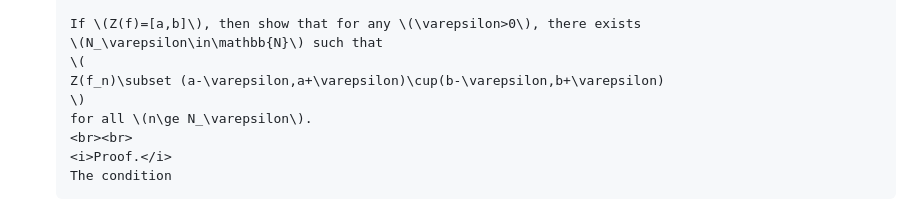
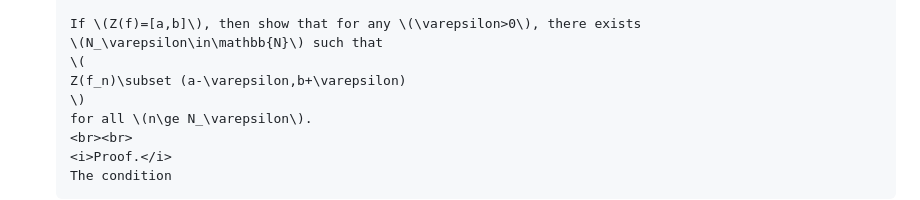
Before and after one commit to confumbit/confumbit.github.io, a Markdown page: _posts/2026-06-13-isi-mmath-2026.md, the part around the change. Drawn GitHub-style.

Commit message:
fix typo in isi 2026

```diff
--- a/_posts/2026-06-13-isi-mmath-2026.md
+++ b/_posts/2026-06-13-isi-mmath-2026.md
@@ -216,7 +216,7 @@ and since \(B\) is a subset of the standard basis in
     If \(Z(f)=[a,b]\), then show that for any \(\varepsilon>0\), there exists
     \(N_\varepsilon\in\mathbb{N}\) such that
     \(
-    Z(f_n)\subset (a-\varepsilon,a+\varepsilon)\cup(b-\varepsilon,b+\varepsilon)
+    Z(f_n)\subset (a-\varepsilon,b+\varepsilon)
     \)
     for all \(n\ge N_\varepsilon\).
     <br><br>
```
